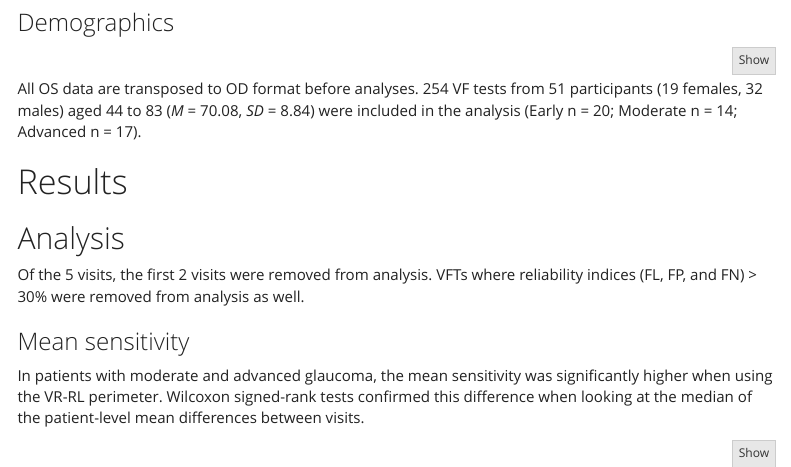
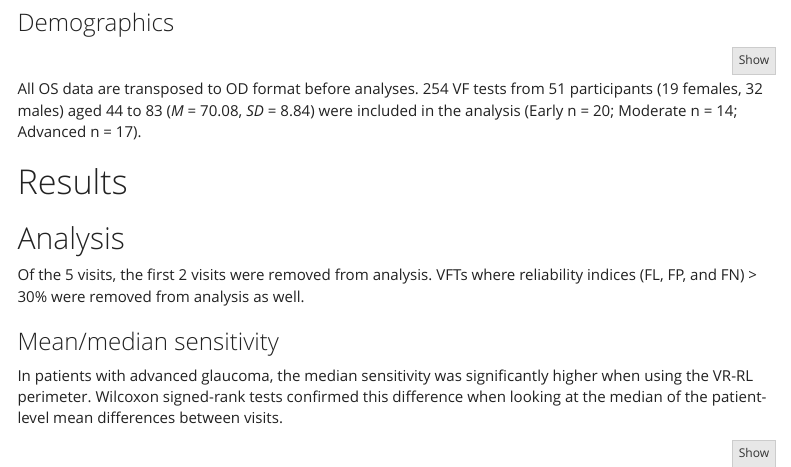
Before and after one commit to vvnejl/retinalogik-study, an R Markdown document (jama_ophthalmology.Rmd): the page in a window 1100 px wide, from 1300 px down. Rendered offline with R 4.5, knitr and Pandoc, with nearby package versions; some code elsewhere in the file could not run offline; menus at the side of the page are left out.

Commit message:
Fixed median sensitivity Wilcoxon signed ranked test p-values

````diff
--- a/jama_ophthalmology.Rmd
+++ b/jama_ophthalmology.Rmd
@@ -150,8 +150,8 @@ All OS data are transposed to OD format before analyses. `r sum(vft$n)` VF tests
 ## Analysis
 Of the 5 visits, the first 2 visits were removed from analysis. VFTs where reliability indices (FL, FP, and FN) > 30% were removed from analysis as well.
 
-### Mean sensitivity
-In patients with moderate and advanced glaucoma, the mean sensitivity was significantly higher when using the VR-RL perimeter. Wilcoxon signed-rank tests confirmed this difference when looking at the median of the patient-level mean differences between visits.
+### Mean/median sensitivity
+In patients with advanced glaucoma, the median sensitivity was significantly higher when using the VR-RL perimeter. Wilcoxon signed-rank tests confirmed this difference when looking at the median of the patient-level mean differences between visits.
 
 ```{r meansens}
 dBdat_filtered <- dBdat_filtered %>%
````
Also changed, not shown: 1 other file.
